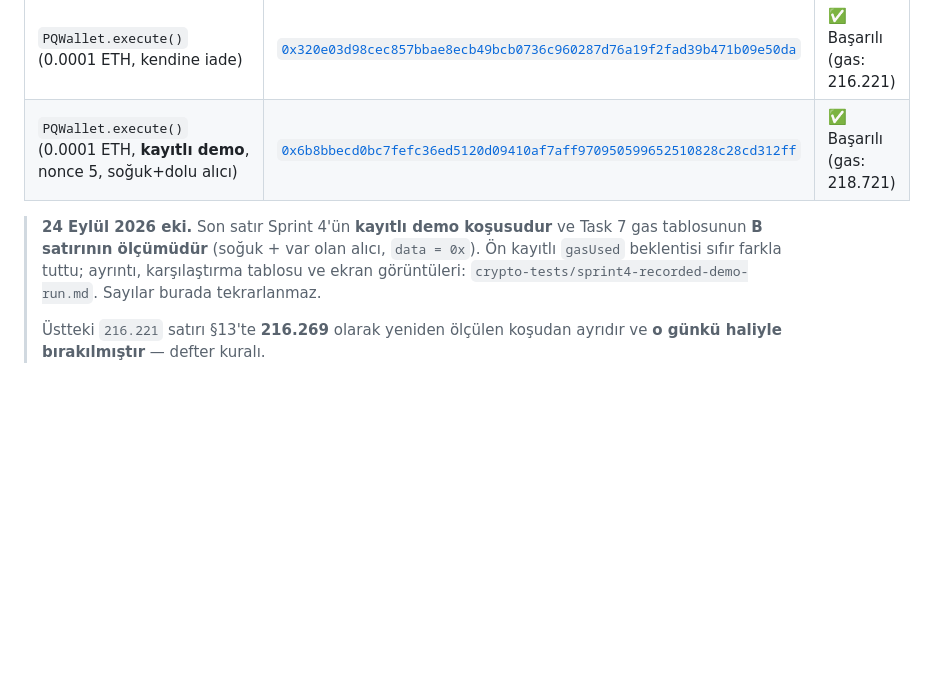
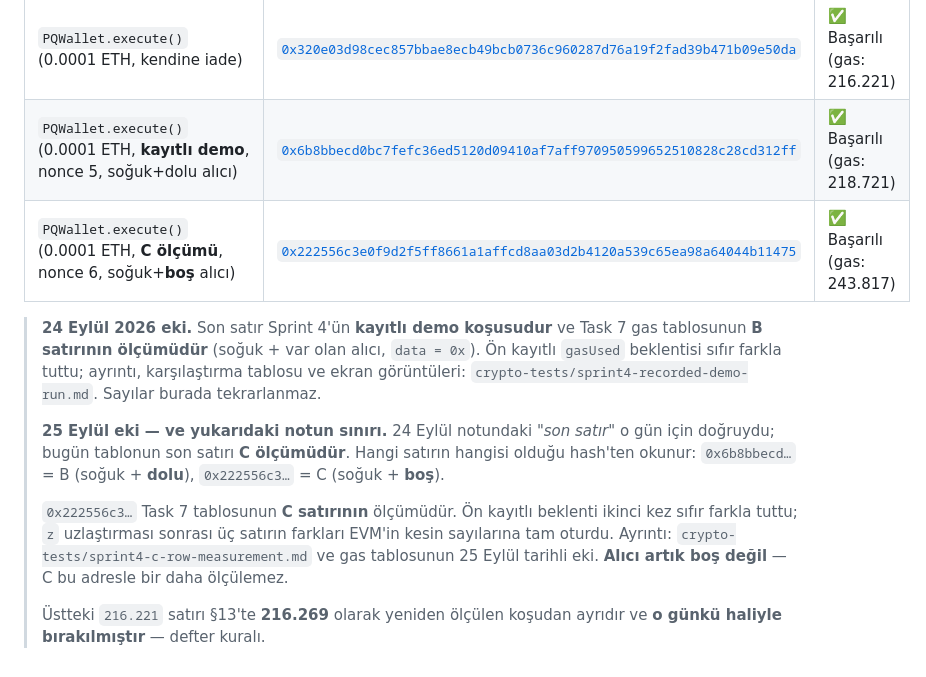
Before and after one commit to akifaybek/pq-safe, a Markdown page: docs/evidence/tx-hashes.md, the part around the change. Rendered like a GitHub page; blank space fills up the shorter version.

```diff
--- a/docs/evidence/tx-hashes.md
+++ b/docs/evidence/tx-hashes.md
@@ -30,6 +30,7 @@
 | `PQWallet.execute()` (transfer, 0.001 ETH) | [`0xd62b812e6a0e0c31d79d4a85c1bd61c738e02368fe51490c57a19ea6ca631ad9`](https://sepolia.etherscan.io/tx/0xd62b812e6a0e0c31d79d4a85c1bd61c738e02368fe51490c57a19ea6ca631ad9) | ✅ Başarılı (gas: 233429) |
 | `PQWallet.execute()` (0.0001 ETH, kendine iade) | [`0x320e03d98cec857bbae8ecb49bcb0736c960287d76a19f2fad39b471b09e50da`](https://sepolia.etherscan.io/tx/0x320e03d98cec857bbae8ecb49bcb0736c960287d76a19f2fad39b471b09e50da) | ✅ Başarılı (gas: 216.221) |
 | `PQWallet.execute()` (0.0001 ETH, **kayıtlı demo**, nonce 5, soğuk+dolu alıcı) | [`0x6b8bbecd0bc7fefc36ed5120d09410af7aff970950599652510828c28cd312ff`](https://sepolia.etherscan.io/tx/0x6b8bbecd0bc7fefc36ed5120d09410af7aff970950599652510828c28cd312ff) | ✅ Başarılı (gas: 218.721) |
+| `PQWallet.execute()` (0.0001 ETH, **C ölçümü**, nonce 6, soğuk+**boş** alıcı) | [`0x222556c3e0f9d2f5ff8661a1affcd8aa03d2b4120a539c65ea98a64044b11475`](https://sepolia.etherscan.io/tx/0x222556c3e0f9d2f5ff8661a1affcd8aa03d2b4120a539c65ea98a64044b11475) | ✅ Başarılı (gas: 243.817) |
 
 > **24 Eylül 2026 eki.** Son satır Sprint 4'ün **kayıtlı demo koşusudur** ve
 > Task 7 gas tablosunun **B satırının ölçümüdür** (soğuk + var olan alıcı,
@@ -37,5 +38,16 @@
 > karşılaştırma tablosu ve ekran görüntüleri:
 > `crypto-tests/sprint4-recorded-demo-run.md`. Sayılar burada tekrarlanmaz.
 >
+> **25 Eylül eki — ve yukarıdaki notun sınırı.** 24 Eylül notundaki
+> *"son satır"* o gün için doğruydu; bugün tablonun son satırı **C
+> ölçümüdür**. Hangi satırın hangisi olduğu hash'ten okunur:
+> `0x6b8bbecd…` = B (soğuk + **dolu**), `0x222556c3…` = C (soğuk + **boş**).
+>
+> `0x222556c3…` Task 7 tablosunun **C satırının** ölçümüdür. Ön kayıtlı beklenti ikinci kez sıfır
+> farkla tuttu; `z` uzlaştırması sonrası üç satırın farkları EVM'in kesin
+> sayılarına tam oturdu. Ayrıntı: `crypto-tests/sprint4-c-row-measurement.md`
+> ve gas tablosunun 25 Eylül tarihli eki. **Alıcı artık boş değil** — C bu
+> adresle bir daha ölçülemez.
+>
 > Üstteki `216.221` satırı §13'te **216.269** olarak yeniden ölçülen koşudan
 > ayrıdır ve **o günkü haliyle bırakılmıştır** — defter kuralı.
```
Also changed, not shown: .superpowers/sdd/progress.md (+66 -0 lines).
